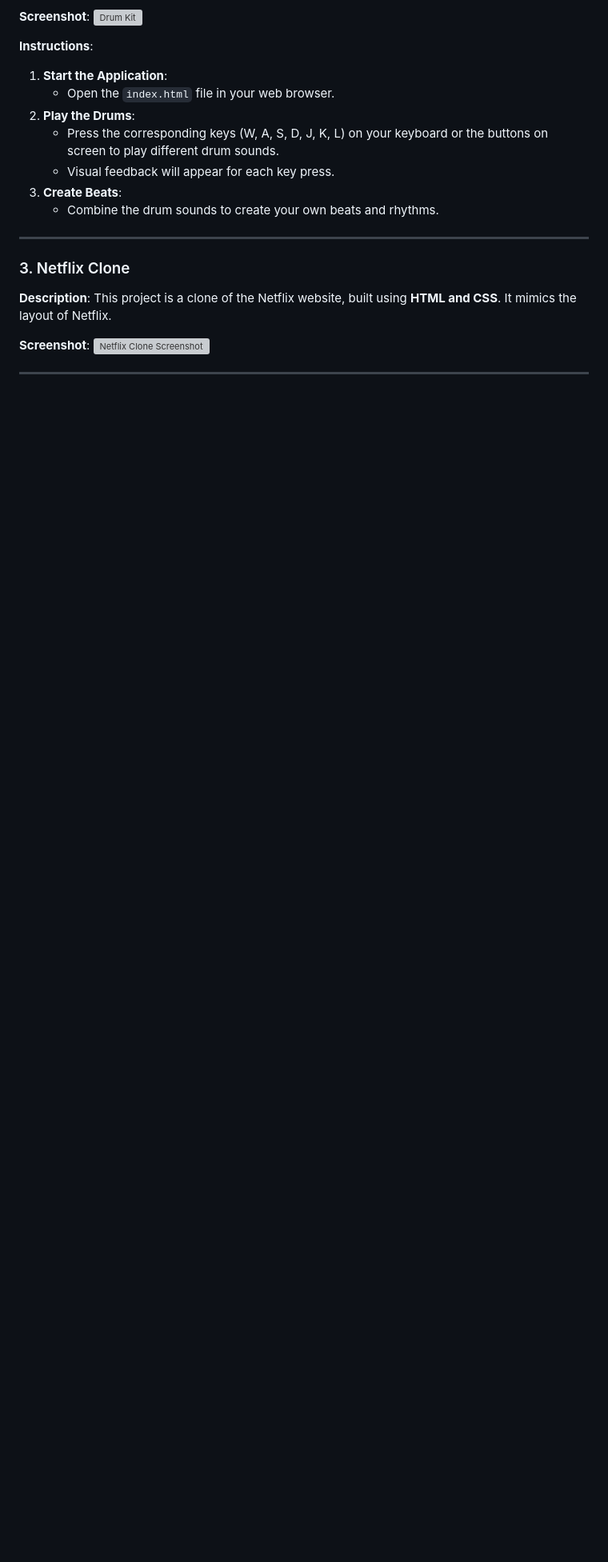
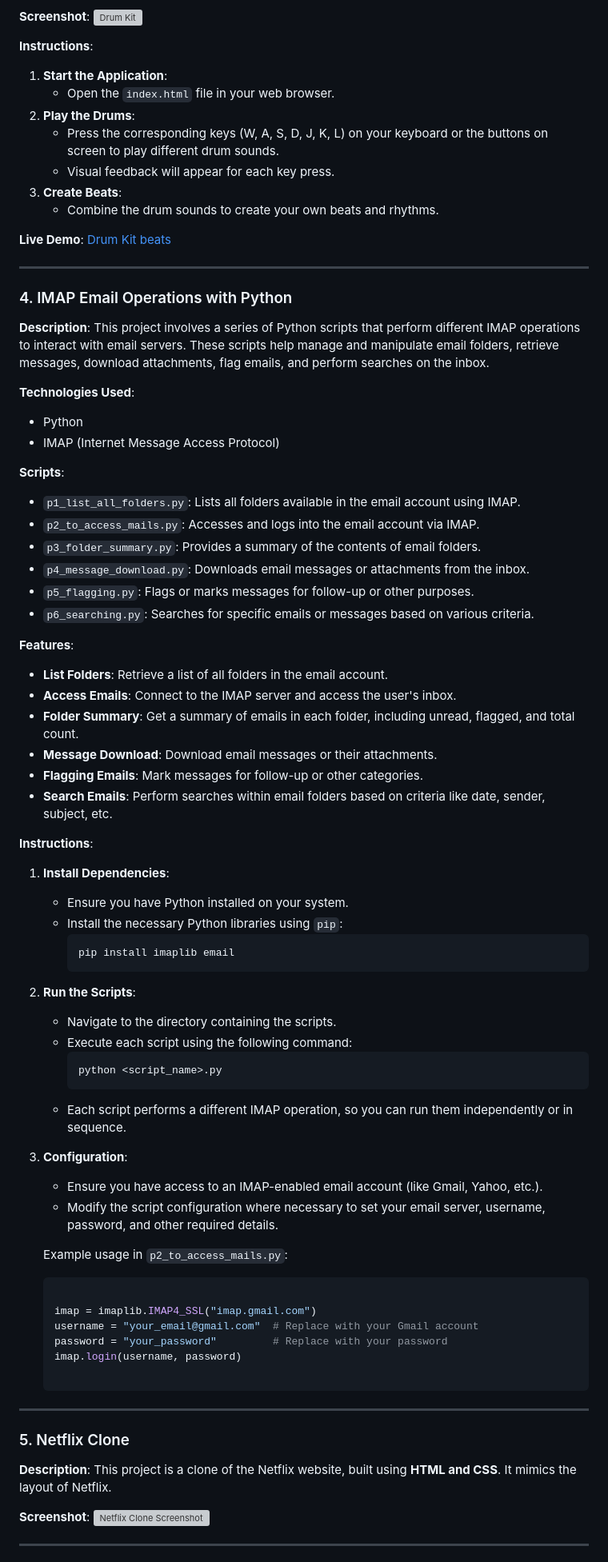
Before and after one commit to PuneethKondarasi/My_Projects, a Markdown page: README.md, the part around one of its changes. Shown at 80% size. Drawn GitHub-style; blank space fills up the shorter version; grey boxes are pictures that could not be loaded.

````diff
--- a/README.md
+++ b/README.md
@@ -67,9 +121,73 @@ Welcome to my project repository! This repository serves as a centralized hub fo
 3. **Create Beats**:
    - Combine the drum sounds to create your own beats and rhythms.
 
+**Live Demo**: [Drum Kit beats](https://drum-kit-beats.netlify.app)
+
 ---
 
-### 3. Netflix Clone
+### 4. IMAP Email Operations with Python
+
+**Description**: This project involves a series of Python scripts that perform different IMAP operations to interact with email servers. These scripts help manage and manipulate email folders, retrieve messages, download attachments, flag emails, and perform searches on the inbox.
+
+**Technologies Used**:
+
+- Python
+- IMAP (Internet Message Access Protocol)
+
+**Scripts**:
+
+- `p1_list_all_folders.py`: Lists all folders available in the email account using IMAP.
+- `p2_to_access_mails.py`: Accesses and logs into the email account via IMAP.
+- `p3_folder_summary.py`: Provides a summary of the contents of email folders.
+- `p4_message_download.py`: Downloads email messages or attachments from the inbox.
+- `p5_flagging.py`: Flags or marks messages for follow-up or other purposes.
+- `p6_searching.py`: Searches for specific emails or messages based on various criteria.
+
+**Features**:
+
+- **List Folders**: Retrieve a list of all folders in the email account.
+- **Access Emails**: Connect to the IMAP server and access the user's inbox.
+- **Folder Summary**: Get a summary of emails in each folder, including unread, flagged, and total count.
+- **Message Download**: Download email messages or their attachments.
+- **Flagging Emails**: Mark messages for follow-up or other categories.
+- **Search Emails**: Perform searches within email folders based on criteria like date, sender, subject, etc.
+
+**Instructions**:
+
+1. **Install Dependencies**:
+
+   - Ensure you have Python installed on your system.
+   - Install the necessary Python libraries using `pip`:
+     ```bash
+     pip install imaplib email
+     ```
+
+2. **Run the Scripts**:
+
+   - Navigate to the directory containing the scripts.
+   - Execute each script using the following command:
+     ```bash
+     python <script_name>.py
+     ```
+   - Each script performs a different IMAP operation, so you can run them independently or in sequence.
+
+3. **Configuration**:
+
+   - Ensure you have access to an IMAP-enabled email account (like Gmail, Yahoo, etc.).
+   - Modify the script configuration where necessary to set your email server, username, password, and other required details.
+
+   Example usage in `p2_to_access_mails.py`:
+
+   ```python
+
+   imap = imaplib.IMAP4_SSL("imap.gmail.com")
+   username = "your_email@gmail.com"  # Replace with your Gmail account
+   password = "your_password"         # Replace with your password
+   imap.login(username, password)
+
+---
+
+### 5. Netflix Clone
 
 **Description**: This project is a clone of the Netflix website, built using **HTML and CSS**. It mimics the layout of Netflix.
 
````
Also changed, not shown: other parts of README.md (+71 -33 lines).
